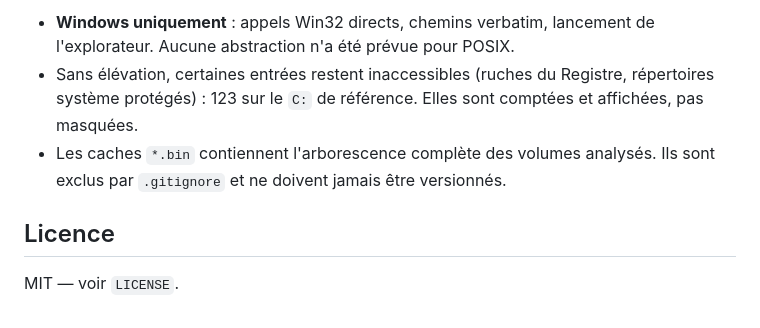
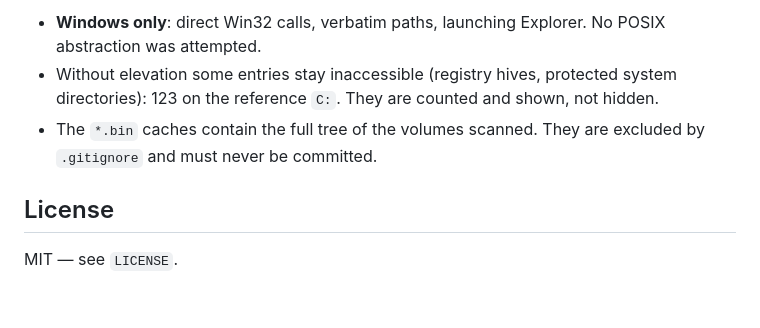
Before and after one commit to Roger364/diskmap, a Markdown page: README.md, the part around one of its changes. GitHub-like rendering.

```diff
--- a/README.md
+++ b/README.md
@@ -78,12 +75,12 @@ que les supposer.
 
-- **Windows uniquement** : appels Win32 directs, chemins verbatim, lancement de
-  l'explorateur. Aucune abstraction n'a été prévue pour POSIX.
-- Sans élévation, certaines entrées restent inaccessibles (ruches du Registre,
-  répertoires système protégés) : 123 sur le `C:` de référence. Elles sont
-  comptées et affichées, pas masquées.
-- Les caches `*.bin` contiennent l'arborescence complète des volumes analysés.
-  Ils sont exclus par `.gitignore` et ne doivent jamais être versionnés.
+- **Windows only**: direct Win32 calls, verbatim paths, launching Explorer. No
+  POSIX abstraction was attempted.
+- Without elevation some entries stay inaccessible (registry hives, protected
+  system directories): 123 on the reference `C:`. They are counted and shown, not
+  hidden.
+- The `*.bin` caches contain the full tree of the volumes scanned. They are
+  excluded by `.gitignore` and must never be committed.
 
-## Licence
+## License
 
-MIT — voir `LICENSE`.
+MIT — see `LICENSE`.
```
Also changed, not shown: other parts of README.md (+49 -52 lines).
